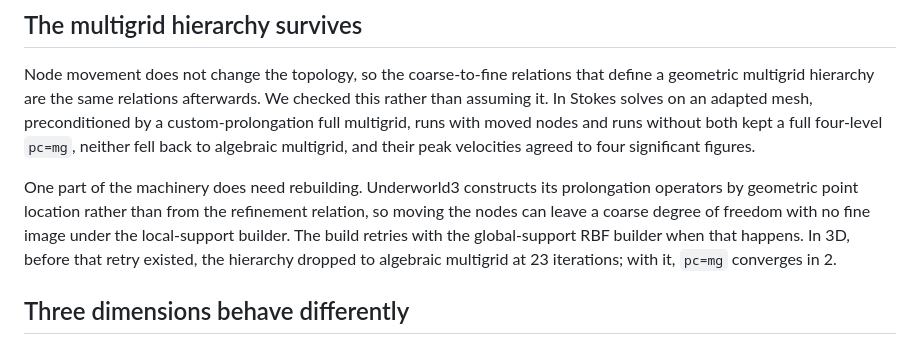
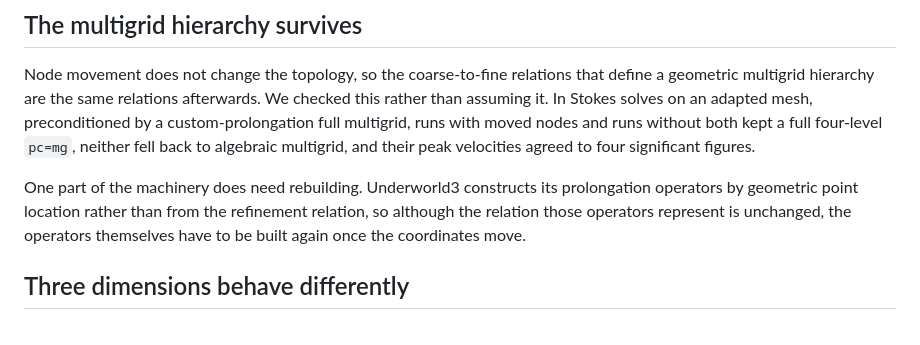
Before and after one commit to Underworld-Technical-Notes/underworldcode.org, a Markdown page: articles/moving-the-mesh-without-remaking-it/moving-the-mesh-without-remaking-it.md, the part around the change. GitHub-like rendering.

Commit message:
Drop the RBF-fallback detail from the hierarchy section
Louis flagged that the current implementation may not fall back to the global
RBF builder, and that it does not matter here either way. The second point
settles it: the note only needs to say that operators built by geometric point
location have to be rebuilt when the coordinates move. Which builder rescues
which failure mode is solver-internal detail, and the 23-versus-2 iteration
counts were evidence for a claim the note no longer makes.

For the record, since I had asserted it: the retry does exist in the code
(custom_mg.py:1056 attempts the configured builder then 'rbf'), but it only
engages when the build raises, and the zero-column cause it was written for
was fixed at source under #424 -- so whether it ever fires now is a fair
question and not one this note should be answering.

Underworld development team with AI support from Claude Code

```diff
--- a/articles/moving-the-mesh-without-remaking-it/moving-the-mesh-without-remaking-it.md
+++ b/articles/moving-the-mesh-without-remaking-it/moving-the-mesh-without-remaking-it.md
@@ -297,11 +297,9 @@ figures.
 
 One part of the machinery does need rebuilding. Underworld3 constructs its
 prolongation operators by geometric point location rather than from the
-refinement relation, so moving the nodes can leave a coarse degree of freedom
-with no fine image under the local-support builder. The build retries with the
-global-support RBF builder when that happens. In 3D, before that retry
-existed, the hierarchy dropped to algebraic multigrid at 23 iterations; with
-it, `pc=mg` converges in 2.
+refinement relation, so although the relation those operators represent is
+unchanged, the operators themselves have to be built again once the
+coordinates move.
 
 ## Three dimensions behave differently
 
```
